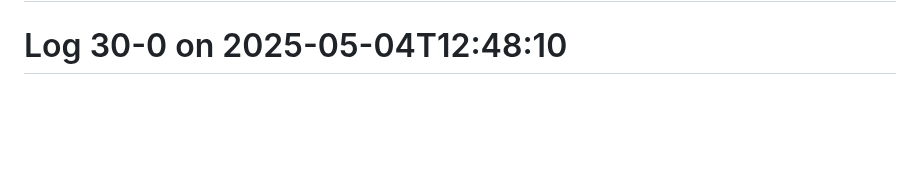
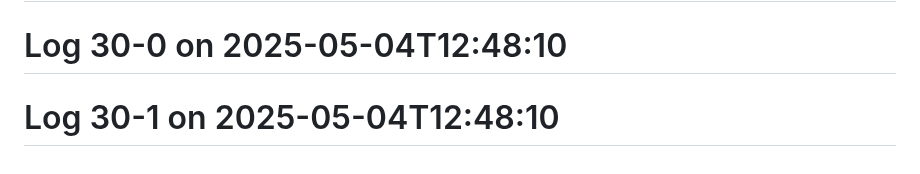
Before and after one commit to Aspect661/social-distancing, a Markdown page: README.md, the part around the change. GitHub-like rendering; blank space fills up the shorter version.

Commit message:
update log 30-1 — 2025-05-04T12:48:10

```diff
--- a/README.md
+++ b/README.md
@@ -159,3 +159,4 @@
 # Log 27-0 on 2025-05-07T12:51:09
 # Log 27-1 on 2025-05-07T12:44:09
 # Log 30-0 on 2025-05-04T12:48:10
+# Log 30-1 on 2025-05-04T12:48:10
```
